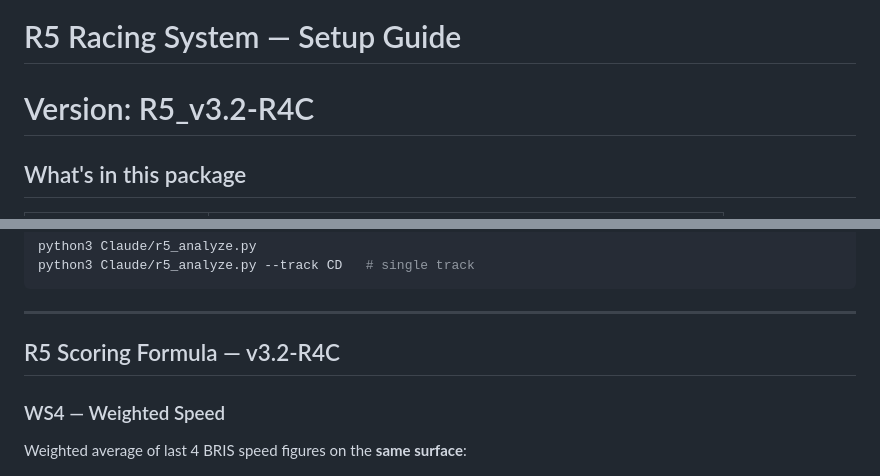
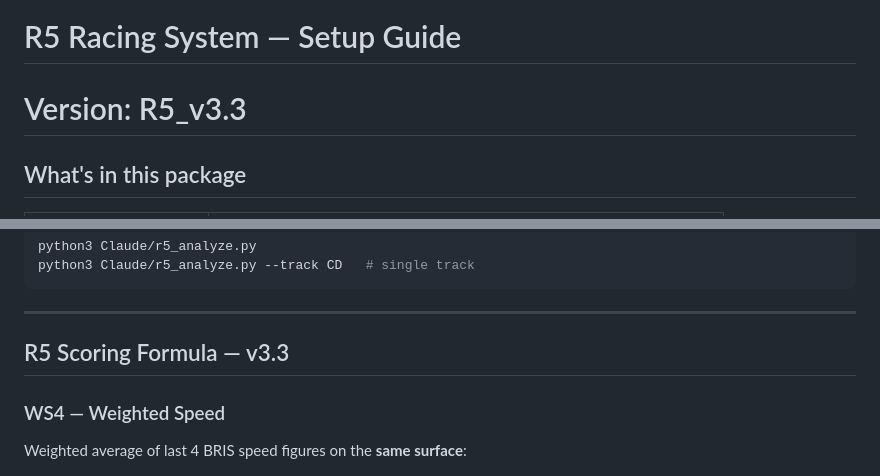
Before and after one commit to hadlian/HorseRacing, a Markdown page: Claude/R5_SETUP.md, 2 parts joined by grey strips. Drawn GitHub-style.

```diff
--- a/Claude/R5_SETUP.md
+++ b/Claude/R5_SETUP.md
@@ -1,5 +1,5 @@
 # R5 Racing System — Setup Guide
-# Version: R5_v3.2-R4C
+# Version: R5_v3.3
 
 ## What's in this package
 
@@ -79,7 +79,7 @@ python3 Claude/r5_analyze.py --track CD   # single track
 
 ---
 
-## R5 Scoring Formula — v3.2-R4C
+## R5 Scoring Formula — v3.3
 
 ### WS4 — Weighted Speed
 Weighted average of last 4 BRIS speed figures on the **same surface**:
```
Also changed, not shown: Claude/R5_SPEC.md (+3 -3 lines), README.md (+11 -9 lines).
